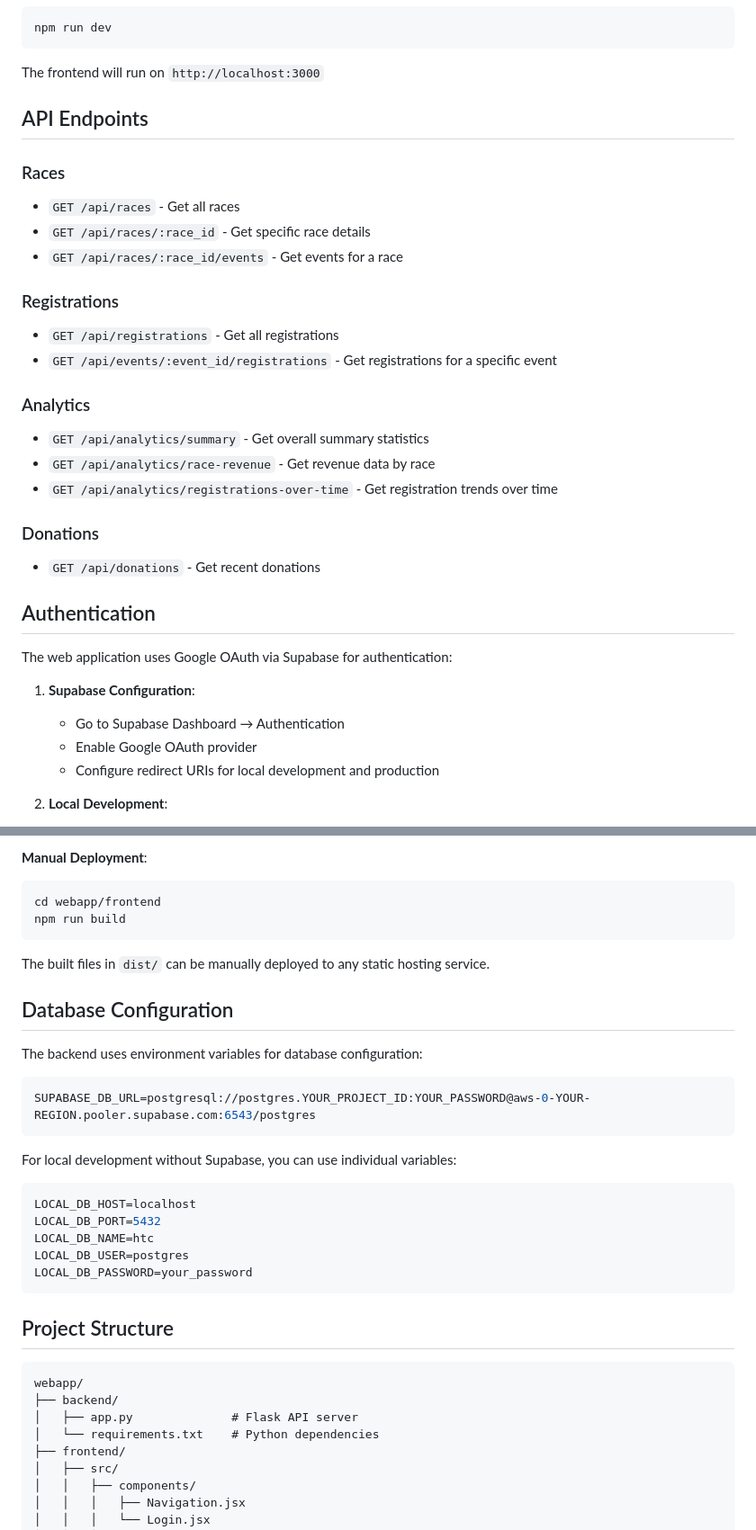
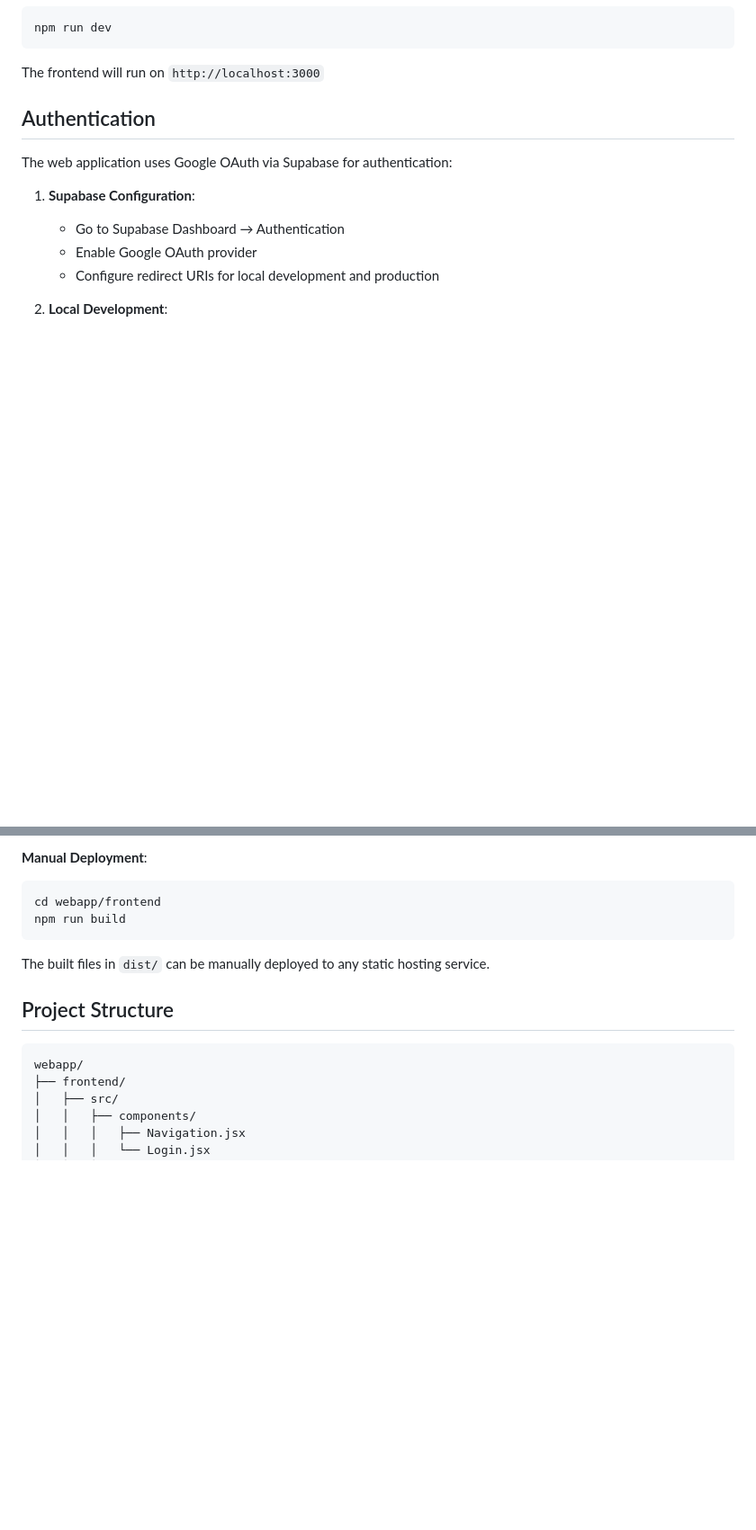
Before and after one commit to htc-mike/htc-rsu-data, a Markdown page: webapp/README.md, 2 parts joined by grey strips. Shown at 90% size. Rendered like a GitHub page; blank space fills up the shorter version.

````diff
--- a/webapp/README.md
+++ b/webapp/README.md
@@ -111,25 +72,6 @@ npm run dev
 ```
 
 The frontend will run on `http://localhost:3000`
-
-## API Endpoints
-
-### Races
-- `GET /api/races` - Get all races
-- `GET /api/races/:race_id` - Get specific race details
-- `GET /api/races/:race_id/events` - Get events for a race
-
-### Registrations
-- `GET /api/registrations` - Get all registrations
-- `GET /api/events/:event_id/registrations` - Get registrations for a specific event
-
-### Analytics
-- `GET /api/analytics/summary` - Get overall summary statistics
-- `GET /api/analytics/race-revenue` - Get revenue data by race
-- `GET /api/analytics/registrations-over-time` - Get registration trends over time
-
-### Donations
-- `GET /api/donations` - Get recent donations
 
 ## Authentication
 
@@ -173,30 +115,10 @@ npm run build
 
 The built files in `dist/` can be manually deployed to any static hosting service.
 
-## Database Configuration
-
-The backend uses environment variables for database configuration:
-
-```env
-SUPABASE_DB_URL=postgresql://postgres.YOUR_PROJECT_ID:YOUR_PASSWORD@aws-0-YOUR-REGION.pooler.supabase.com:6543/postgres
-```
-
-For local development without Supabase, you can use individual variables:
-```env
-LOCAL_DB_HOST=localhost
-LOCAL_DB_PORT=5432
-LOCAL_DB_NAME=htc
-LOCAL_DB_USER=postgres
-LOCAL_DB_PASSWORD=your_password
-```
-
 ## Project Structure
 
 ```
 webapp/
-├── backend/
-│   ├── app.py              # Flask API server
-│   └── requirements.txt    # Python dependencies
 ├── frontend/
 │   ├── src/
 │   │   ├── components/
````
Also changed, not shown: other parts of webapp/README.md (+18 -55 lines), README.md (+7 -40 lines).
